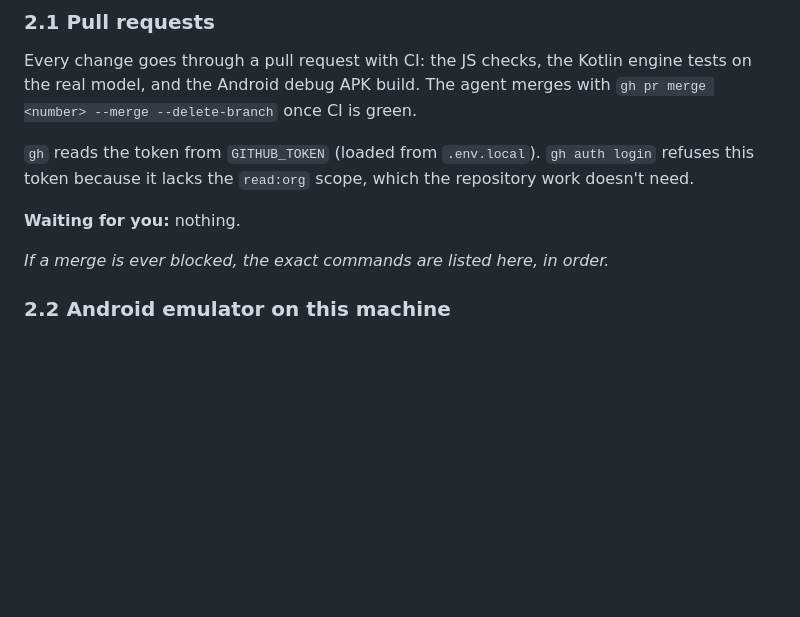
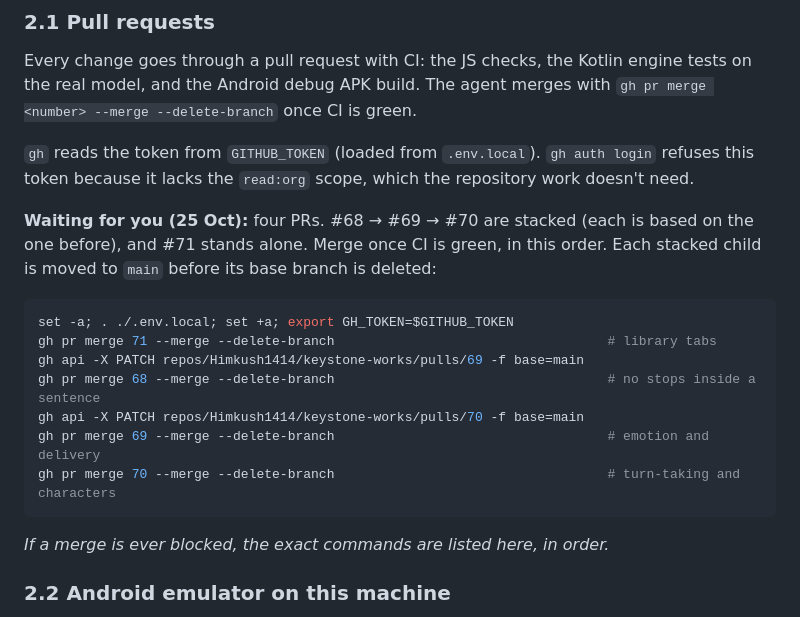
Before and after one commit to Himkush1414/keystone-works, a Markdown page: docs/HANDOFF.md, the part around the change. GitHub-like rendering; blank space fills up the shorter version.

Commit message:
docs: the merge order for #68-#71
Co-Authored-By: Claude Opus 5.5 <noreply@anthropic.com>

````diff
--- a/docs/HANDOFF.md
+++ b/docs/HANDOFF.md
@@ -24,7 +24,17 @@ Every change goes through a pull request with CI: the JS checks, the Kotlin engi
 
 `gh` reads the token from `GITHUB_TOKEN` (loaded from `.env.local`). `gh auth login` refuses this token because it lacks the `read:org` scope, which the repository work doesn't need.
 
-**Waiting for you:** nothing.
+**Waiting for you (25 Oct):** four PRs. #68 → #69 → #70 are stacked (each is based on the one before), and #71 stands alone. Merge once CI is green, in this order. Each stacked child is moved to `main` before its base branch is deleted:
+
+```bash
+set -a; . ./.env.local; set +a; export GH_TOKEN=$GITHUB_TOKEN
+gh pr merge 71 --merge --delete-branch                                   # library tabs
+gh api -X PATCH repos/Himkush1414/keystone-works/pulls/69 -f base=main
+gh pr merge 68 --merge --delete-branch                                   # no stops inside a sentence
+gh api -X PATCH repos/Himkush1414/keystone-works/pulls/70 -f base=main
+gh pr merge 69 --merge --delete-branch                                   # emotion and delivery
+gh pr merge 70 --merge --delete-branch                                   # turn-taking and characters
+```
 
 _If a merge is ever blocked, the exact commands are listed here, in order._
 
````
